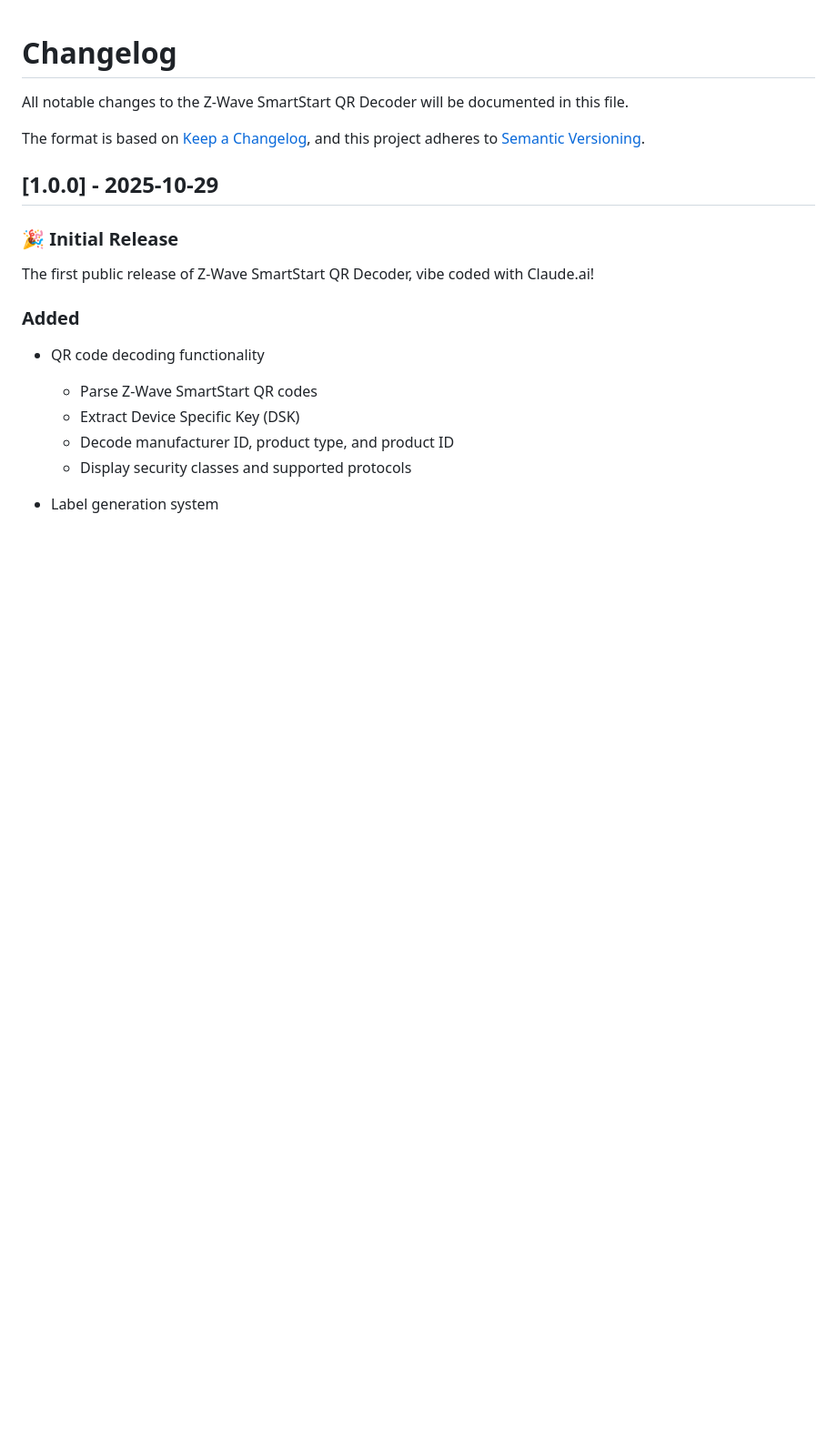
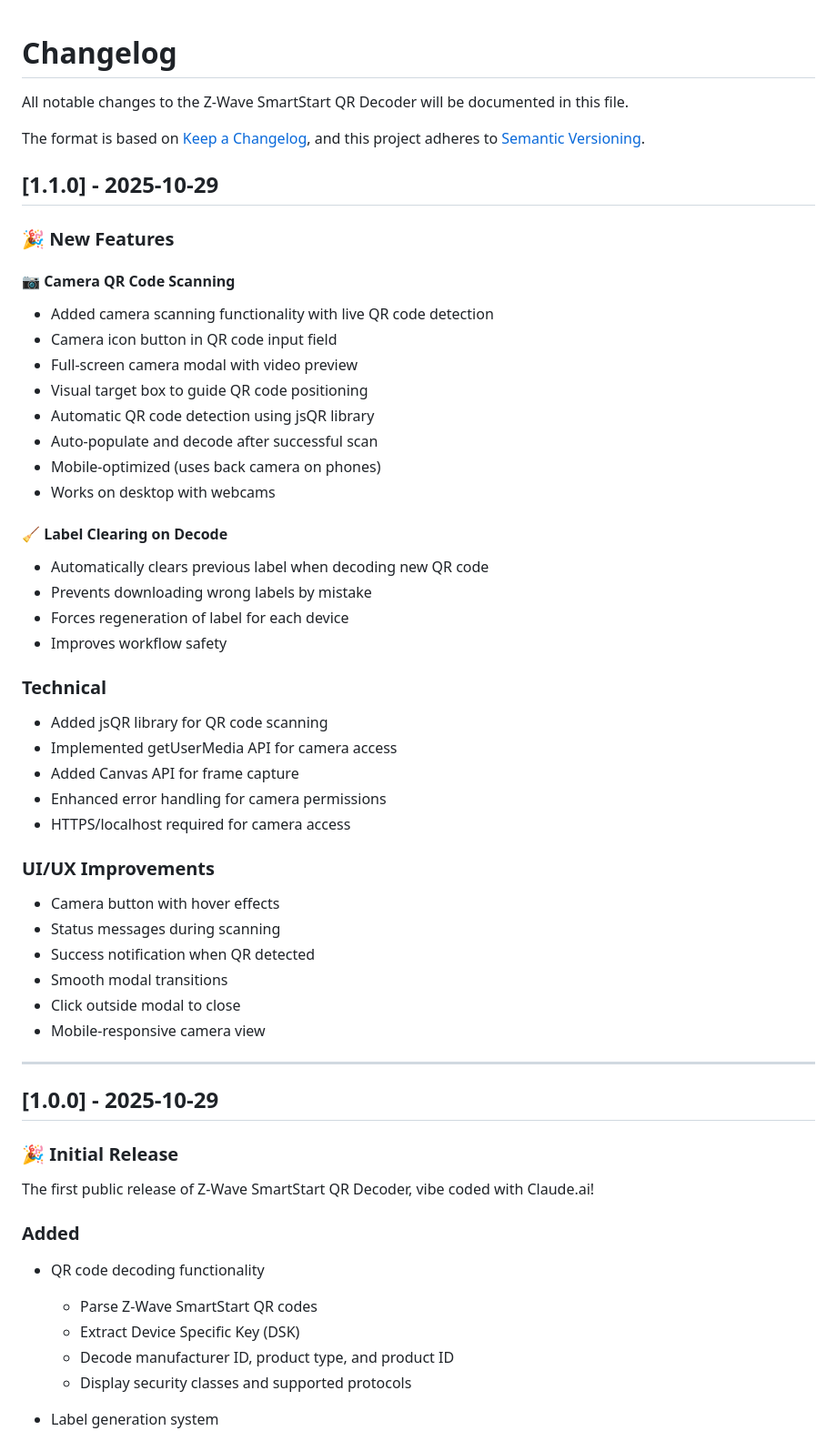
Before and after one commit to gthrift/zwave-label-creator, a Markdown page: CHANGELOG.md, the part around the change. Shown at 91% size. Rendered like a GitHub page; blank space fills up the shorter version.

```diff
--- a/CHANGELOG.md
+++ b/CHANGELOG.md
@@ -4,6 +4,43 @@ All notable changes to the Z-Wave SmartStart QR Decoder will be documented in th
 
 The format is based on [Keep a Changelog](https://keepachangelog.com/en/1.0.0/),
 and this project adheres to [Semantic Versioning](https://semver.org/spec/v2.0.0.html).
+
+## [1.1.0] - 2025-10-29
+
+### 🎉 New Features
+
+#### 📷 Camera QR Code Scanning
+- Added camera scanning functionality with live QR code detection
+- Camera icon button in QR code input field
+- Full-screen camera modal with video preview
+- Visual target box to guide QR code positioning
+- Automatic QR code detection using jsQR library
+- Auto-populate and decode after successful scan
+- Mobile-optimized (uses back camera on phones)
+- Works on desktop with webcams
+
+#### 🧹 Label Clearing on Decode
+- Automatically clears previous label when decoding new QR code
+- Prevents downloading wrong labels by mistake
+- Forces regeneration of label for each device
+- Improves workflow safety
+
+### Technical
+- Added jsQR library for QR code scanning
+- Implemented getUserMedia API for camera access
+- Added Canvas API for frame capture
+- Enhanced error handling for camera permissions
+- HTTPS/localhost required for camera access
+
+### UI/UX Improvements
+- Camera button with hover effects
+- Status messages during scanning
+- Success notification when QR detected
+- Smooth modal transitions
+- Click outside modal to close
+- Mobile-responsive camera view
+
+---
 
 ## [1.0.0] - 2025-10-29
 
```
Also changed, not shown: README.md (+17 -8 lines).
